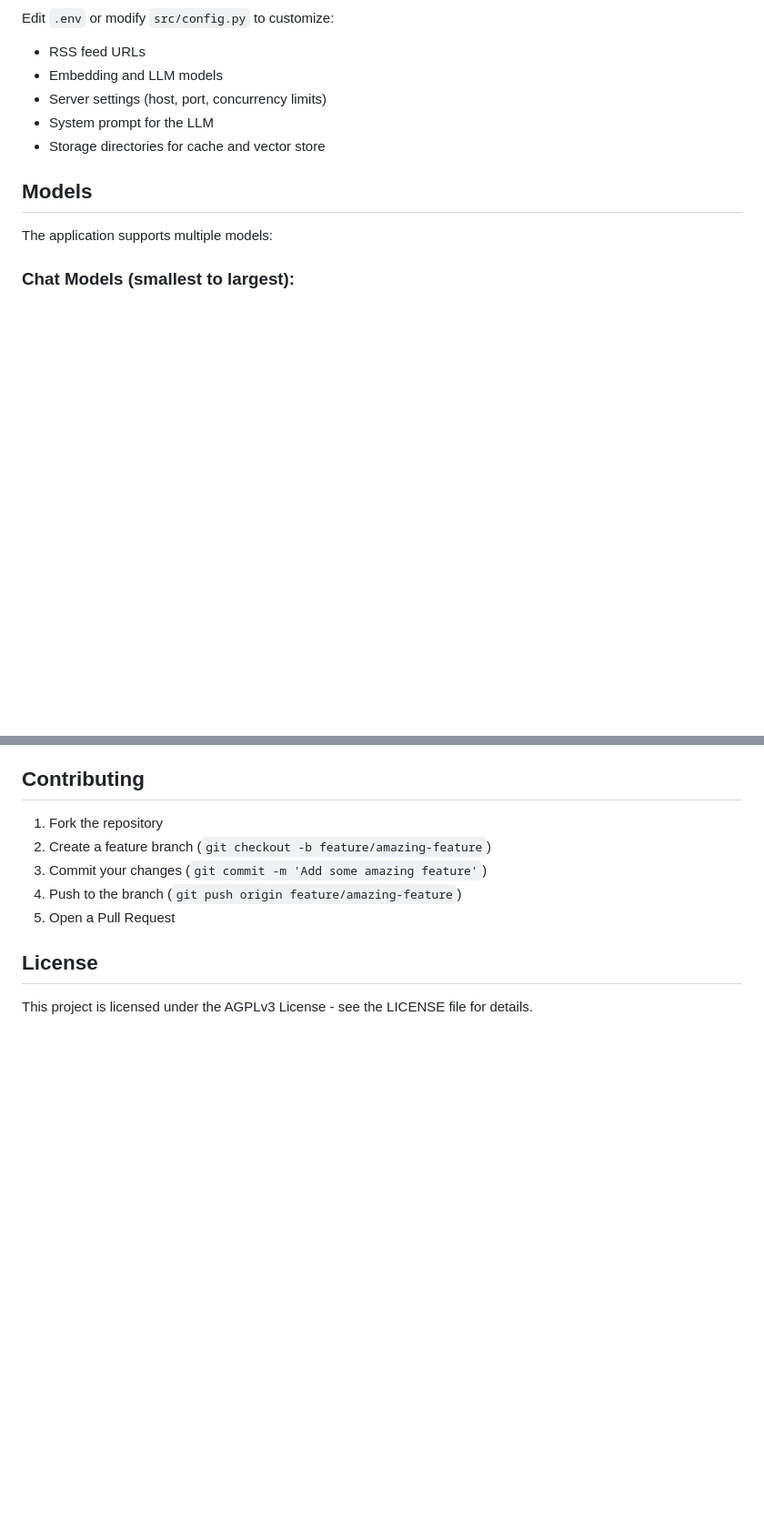
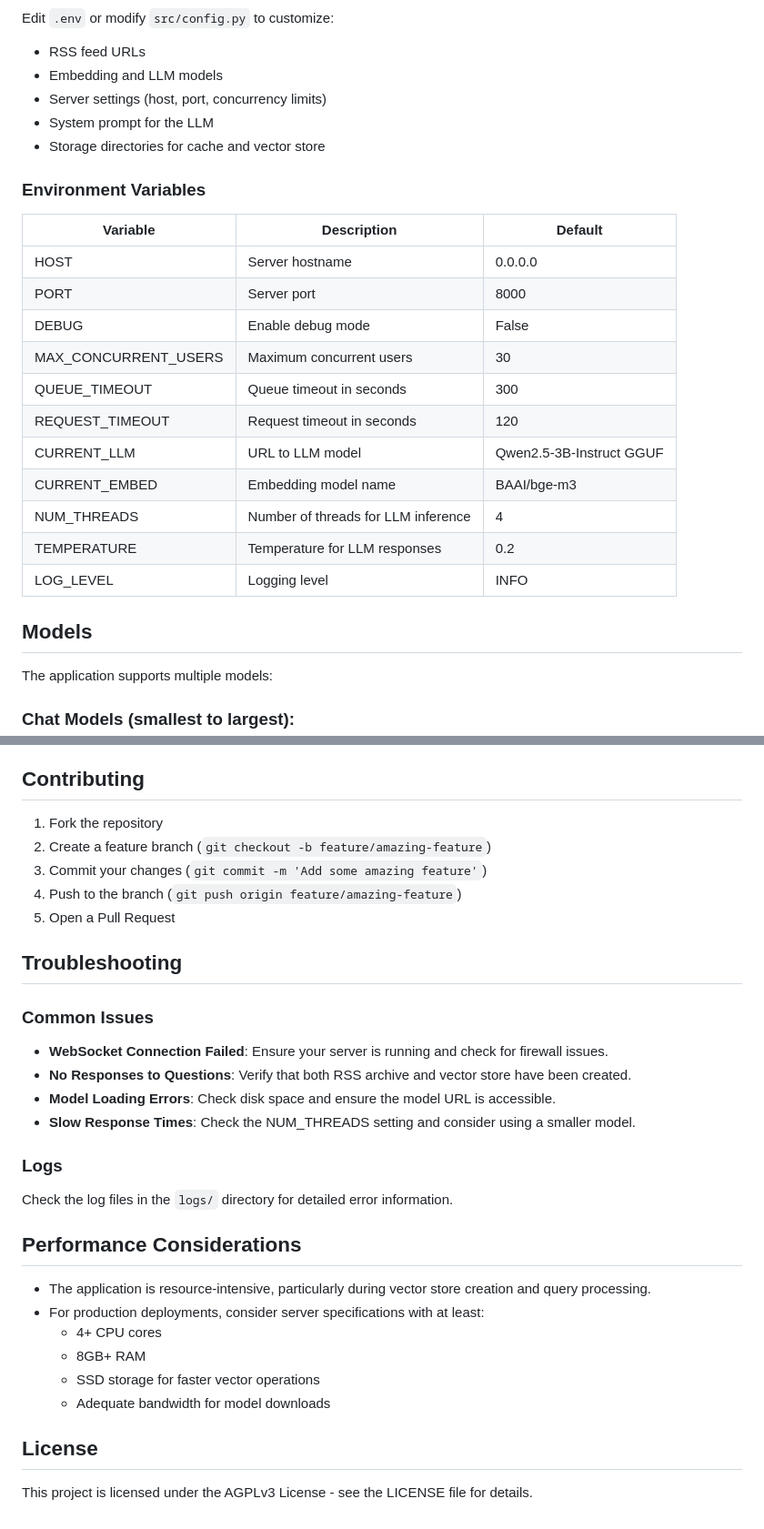
Before and after one commit to domwxyz/marxist-chat, a Markdown page: README.md, 2 parts joined by grey strips. Shown: that part at 91% size. Rendered like a GitHub page; blank space fills up the shorter version.

```diff
--- a/README.md
+++ b/README.md
@@ -172,6 +197,22 @@ Edit `.env` or modify `src/config.py` to customize:
 - System prompt for the LLM
 - Storage directories for cache and vector store
 
+### Environment Variables
+
+| Variable | Description | Default |
+|----------|-------------|---------|
+| HOST | Server hostname | 0.0.0.0 |
+| PORT | Server port | 8000 |
+| DEBUG | Enable debug mode | False |
+| MAX_CONCURRENT_USERS | Maximum concurrent users | 30 |
+| QUEUE_TIMEOUT | Queue timeout in seconds | 300 |
+| REQUEST_TIMEOUT | Request timeout in seconds | 120 |
+| CURRENT_LLM | URL to LLM model | Qwen2.5-3B-Instruct GGUF |
+| CURRENT_EMBED | Embedding model name | BAAI/bge-m3 |
+| NUM_THREADS | Number of threads for LLM inference | 4 |
+| TEMPERATURE | Temperature for LLM responses | 0.2 |
+| LOG_LEVEL | Logging level | INFO |
+
 ## Models
 
 The application supports multiple models:
@@ -209,6 +296,28 @@ The application supports three scaling methods:
 4. Push to the branch (`git push origin feature/amazing-feature`)
 5. Open a Pull Request
 
+## Troubleshooting
+
+### Common Issues
+
+- **WebSocket Connection Failed**: Ensure your server is running and check for firewall issues.
+- **No Responses to Questions**: Verify that both RSS archive and vector store have been created.
+- **Model Loading Errors**: Check disk space and ensure the model URL is accessible.
+- **Slow Response Times**: Check the NUM_THREADS setting and consider using a smaller model.
+
+### Logs
+
+Check the log files in the `logs/` directory for detailed error information.
+
+## Performance Considerations
+
+- The application is resource-intensive, particularly during vector store creation and query processing.
+- For production deployments, consider server specifications with at least:
+  - 4+ CPU cores
+  - 8GB+ RAM
+  - SSD storage for faster vector operations
+  - Adequate bandwidth for model downloads
+
 ## License
 
 This project is licensed under the AGPLv3 License - see the LICENSE file for details.
```
Also changed, not shown: other parts of README.md (+79 -8 lines).
